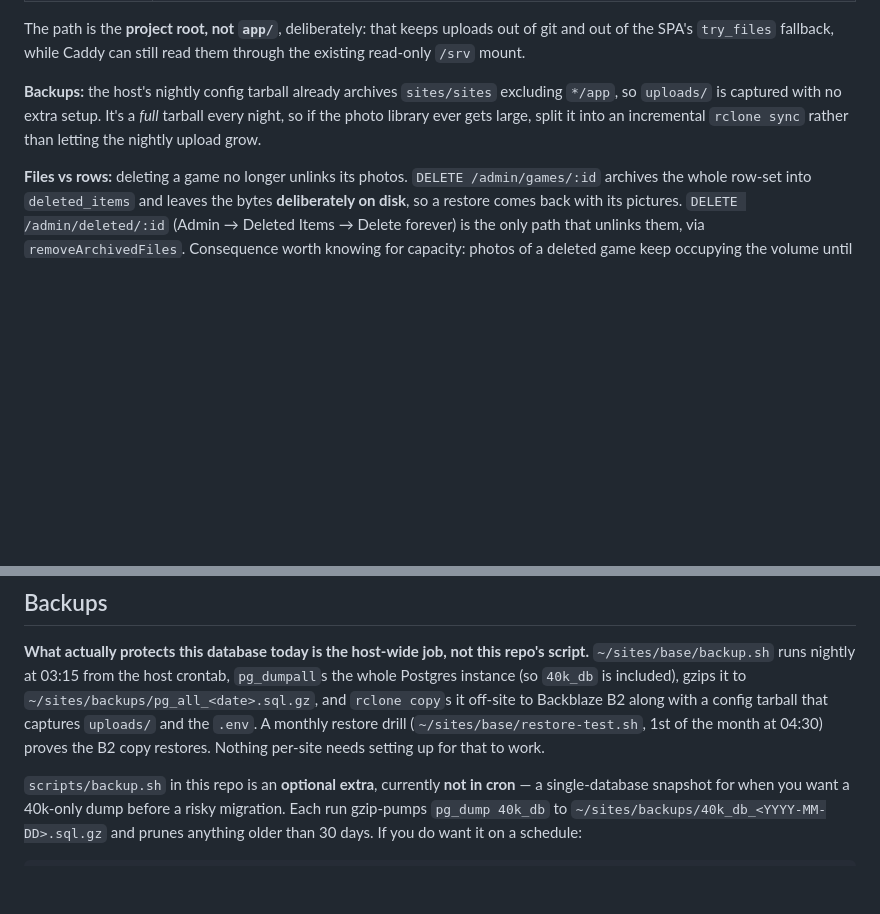
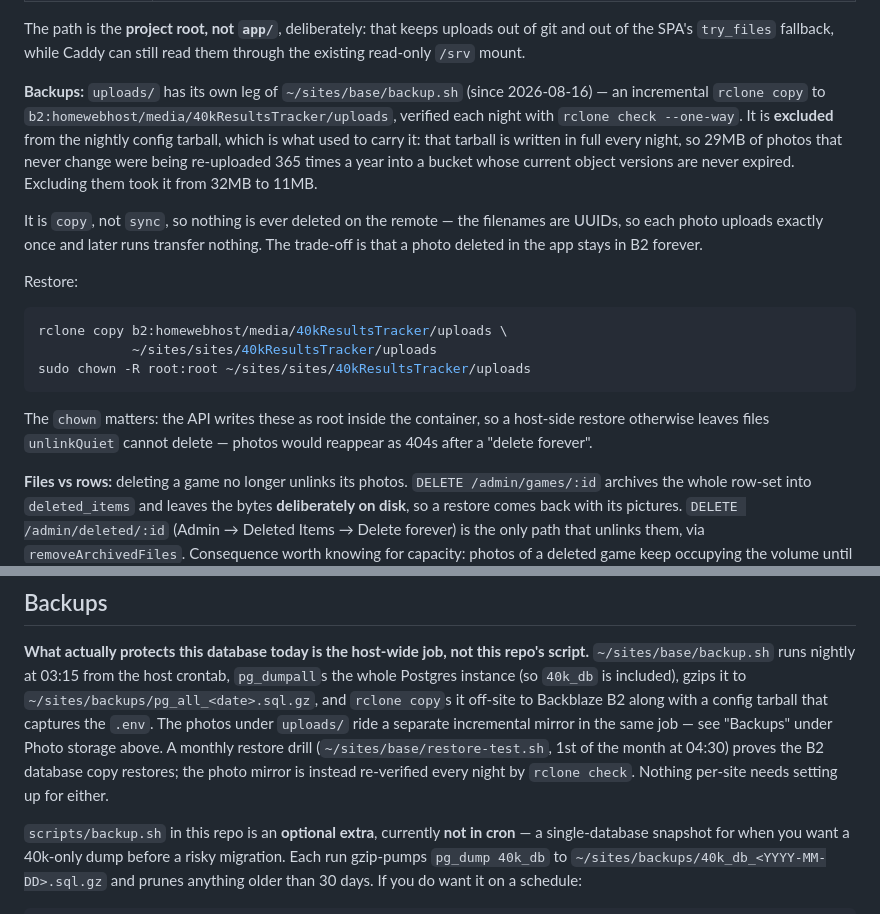
Before and after one commit to stopsign002/40kResultsTracker, a Markdown page: DEPLOY.md, 2 parts joined by grey strips. GitHub-like rendering; blank space fills up the shorter version.

Commit message:
docs: uploads/ is no longer in the nightly config tarball
It now has its own incremental rclone copy to b2:homewebhost/media in
~/sites/base/backup.sh, verified nightly with rclone check --one-way. The
tarball explicitly excludes it: rewriting 29MB of never-changing photos every
night sent the same bytes to B2 365 times a year, into a bucket whose current
object versions are never expired.

Also documents the restore, including the chown the app needs.

stopsign002/homewebhost#8

Co-Authored-By: Claude Opus 5 (1M context) <noreply@anthropic.com>
Claude-Session: https://claude.ai/code/session_01Cxp8SFj5gL6HHj2ATURdrh

````diff
--- a/DEPLOY.md
+++ b/DEPLOY.md
@@ -183,10 +183,29 @@ The path is the **project root, not `app/`**, deliberately: that keeps uploads
 out of git and out of the SPA's `try_files` fallback, while Caddy can still read
 them through the existing read-only `/srv` mount.
 
-**Backups:** the host's nightly config tarball already archives `sites/sites`
-excluding `*/app`, so `uploads/` is captured with no extra setup. It's a *full*
-tarball every night, so if the photo library ever gets large, split it into an
-incremental `rclone sync` rather than letting the nightly upload grow.
+**Backups:** `uploads/` has its own leg of `~/sites/base/backup.sh` (since
+2026-08-16) — an incremental `rclone copy` to `b2:homewebhost/media/40kResultsTracker/uploads`,
+verified each night with `rclone check --one-way`. It is **excluded** from the
+nightly config tarball, which is what used to carry it: that tarball is written
+in full every night, so 29MB of photos that never change were being re-uploaded
+365 times a year into a bucket whose current object versions are never expired.
+Excluding them took it from 32MB to 11MB.
+
+It is `copy`, not `sync`, so nothing is ever deleted on the remote — the
+filenames are UUIDs, so each photo uploads exactly once and later runs transfer
+nothing. The trade-off is that a photo deleted in the app stays in B2 forever.
+
+Restore:
+
+```sh
+rclone copy b2:homewebhost/media/40kResultsTracker/uploads \
+            ~/sites/sites/40kResultsTracker/uploads
+sudo chown -R root:root ~/sites/sites/40kResultsTracker/uploads
+```
+
+The `chown` matters: the API writes these as root inside the container, so a
+host-side restore otherwise leaves files `unlinkQuiet` cannot delete — photos
+would reappear as 404s after a "delete forever".
 
 **Files vs rows:** deleting a game no longer unlinks its photos. `DELETE
 /admin/games/:id` archives the whole row-set into `deleted_items` and leaves the
@@ -391,10 +410,12 @@ Reads being public is deliberate — see the exposure note at the top.
 repo's script.** `~/sites/base/backup.sh` runs nightly at 03:15 from the host
 crontab, `pg_dumpall`s the whole Postgres instance (so `40k_db` is included),
 gzips it to `~/sites/backups/pg_all_<date>.sql.gz`, and `rclone copy`s it
-off-site to Backblaze B2 along with a config tarball that captures `uploads/`
-and the `.env`. A monthly restore drill (`~/sites/base/restore-test.sh`, 1st of
-the month at 04:30) proves the B2 copy restores. Nothing per-site needs setting
-up for that to work.
+off-site to Backblaze B2 along with a config tarball that captures the `.env`.
+The photos under `uploads/` ride a separate incremental mirror in the same job
+— see "Backups" under Photo storage above. A monthly restore drill
+(`~/sites/base/restore-test.sh`, 1st of the month at 04:30) proves the B2
+database copy restores; the photo mirror is instead re-verified every night by
+`rclone check`. Nothing per-site needs setting up for either.
 
 `scripts/backup.sh` in this repo is an **optional extra**, currently **not in
 cron** — a single-database snapshot for when you want a 40k-only dump before a
````
